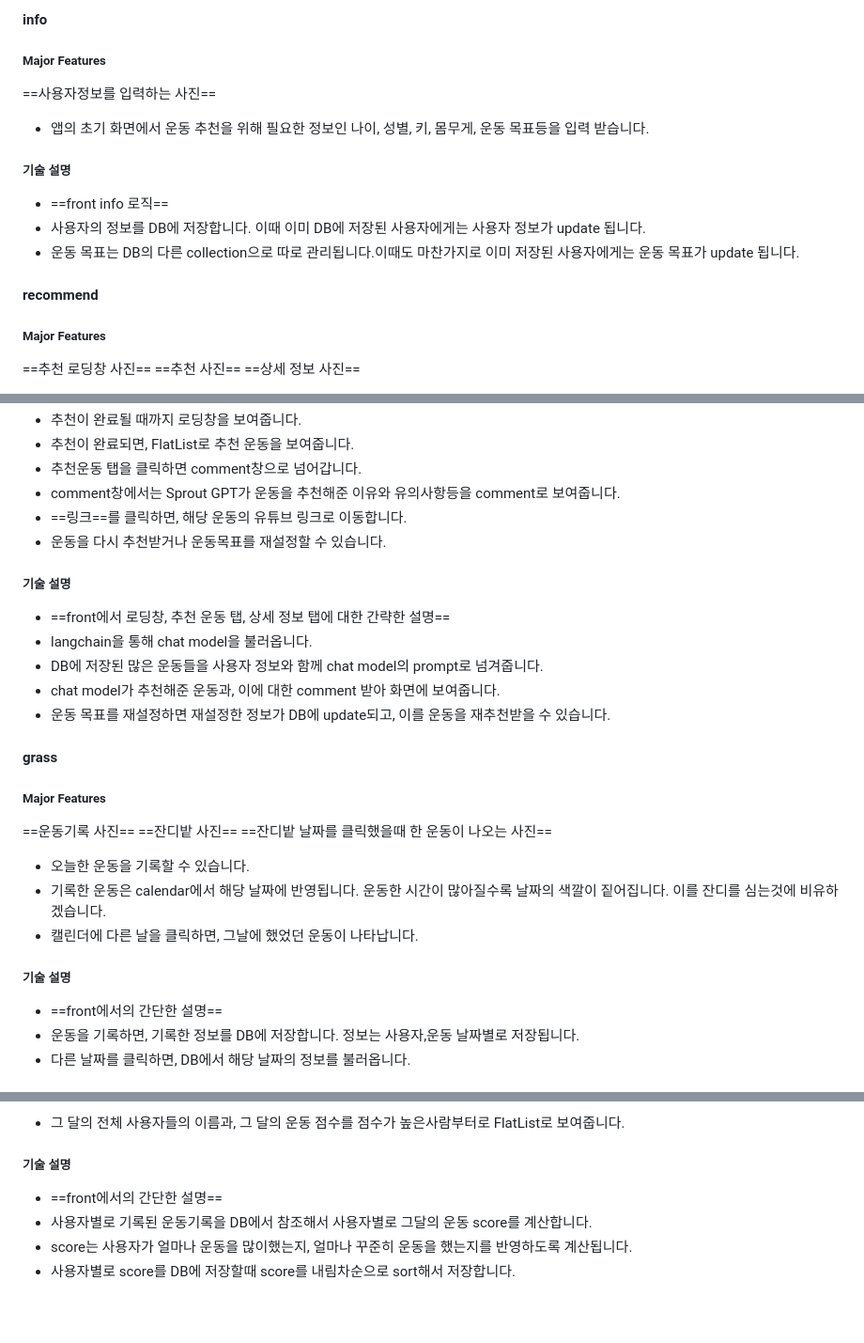
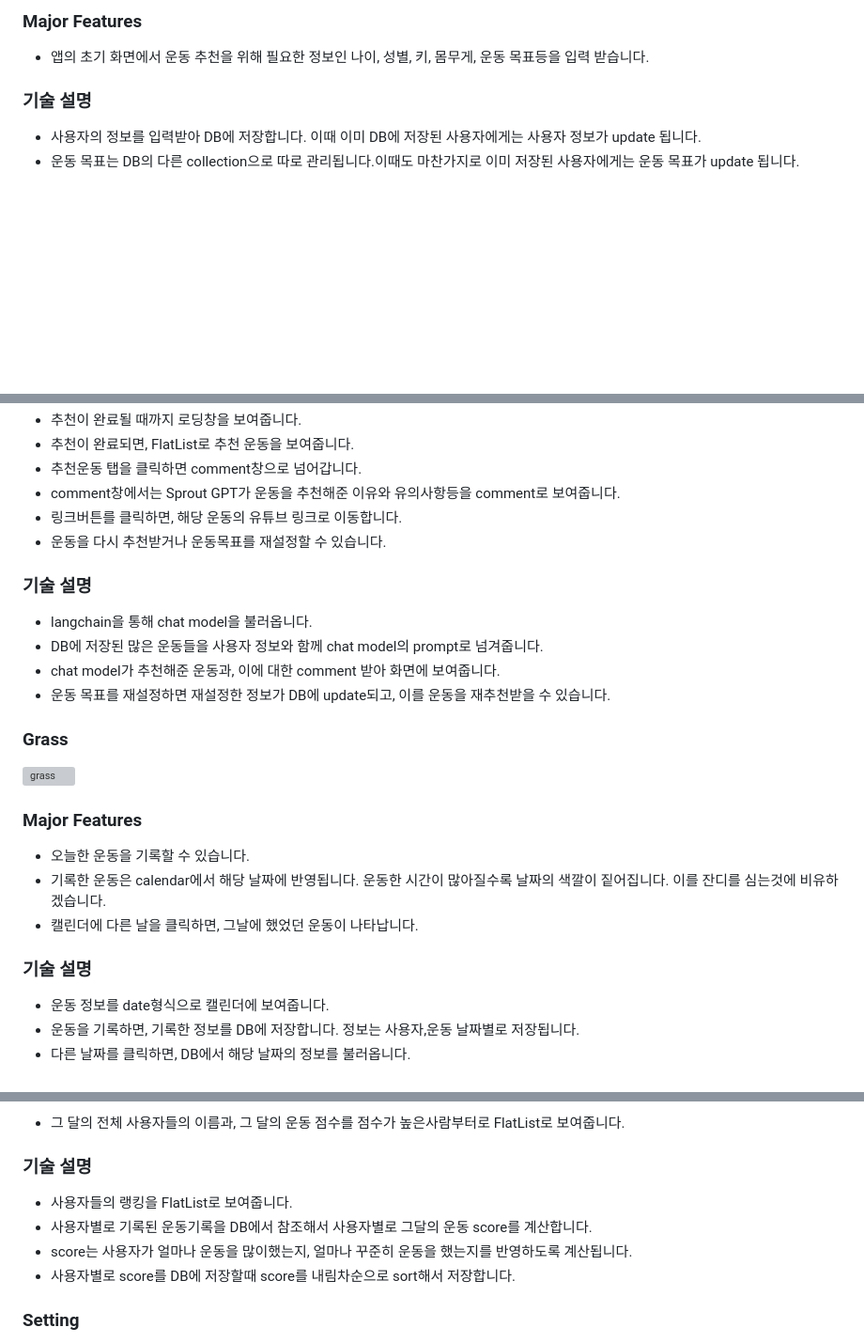
Before and after one commit to JWSH-MadCampWeek2/SproutGPT-backend, a Markdown page: README.md, 3 parts joined by grey strips. Shown at 94% size. GitHub-like rendering; blank space fills up the shorter version; grey boxes are pictures that could not be loaded.

```diff
--- a/README.md
+++ b/README.md
@@ -39,15 +53,10 @@ Madcamp Week2 1분반
 
-#### info
-##### Major Features
-==사용자정보를 입력하는 사진==
+### Major Features
+
 - 앱의 초기 화면에서 운동 추천을 위해 필요한 정보인 나이, 성별, 키, 몸무게, 운동 목표등을 입력 받습니다.
-##### 기술 설명
-- ==front info 로직==
-- 사용자의 정보를 DB에 저장합니다. 이때 이미 DB에 저장된 사용자에게는 사용자 정보가 update 됩니다.
+
+### 기술 설명
+
+- 사용자의 정보를 입력받아 DB에 저장합니다. 이때 이미 DB에 저장된 사용자에게는 사용자 정보가 update 됩니다.
 - 운동 목표는 DB의 다른 collection으로 따로 관리됩니다.이때도 마찬가지로 이미 저장된 사용자에게는 운동 목표가 update 됩니다.
-#### recommend
-##### Major Features
-==추천 로딩창 사진==
-==추천 사진==
-==상세 정보 사진==
 
@@ -56,25 +71,29 @@ Madcamp Week2 1분반
 - 추천이 완료되면, FlatList로 추천 운동을 보여줍니다.
 - 추천운동 탭을 클릭하면 comment창으로 넘어갑니다.
 - comment창에서는 Sprout GPT가 운동을 추천해준 이유와 유의사항등을 comment로 보여줍니다.
-- ==링크==를 클릭하면, 해당 운동의 유튜브 링크로 이동합니다.
+- 링크버튼를 클릭하면, 해당 운동의 유튜브 링크로 이동합니다.
 - 운동을 다시 추천받거나 운동목표를 재설정할 수 있습니다.
-##### 기술 설명
-- ==front에서 로딩창, 추천 운동 탭, 상세 정보 탭에 대한 간략한 설명==
+
+### 기술 설명
+
 - langchain을 통해 chat model을 불러옵니다.
--  DB에 저장된 많은 운동들을 사용자 정보와 함께 chat model의 prompt로 넘겨줍니다.
+- DB에 저장된 많은 운동들을 사용자 정보와 함께 chat model의 prompt로 넘겨줍니다.
 - chat model가 추천해준 운동과, 이에 대한 comment 받아 화면에 보여줍니다.
 - 운동 목표를 재설정하면 재설정한 정보가 DB에 update되고, 이를 운동을 재추천받을 수 있습니다.
 
-#### grass
-##### Major Features
-==운동기록 사진==
-==잔디밭 사진==
-==잔디밭 날짜를 클릭했을때 한 운동이 나오는 사진==
+### Grass
+
+![grass](https://github.com/JWSH-MadCampWeek2/week2-frontend/assets/79096116/5ca1fe93-a7b8-4373-9502-63dc27506e44)
+
+### Major Features
+
 - 오늘한 운동을 기록할 수 있습니다.
 - 기록한 운동은 calendar에서 해당 날짜에 반영됩니다. 운동한 시간이 많아질수록 날짜의 색깔이 짙어집니다. 이를 잔디를 심는것에 비유하겠습니다.
 - 캘린더에 다른 날을 클릭하면, 그날에 했었던 운동이 나타납니다.
-##### 기술 설명
-- ==front에서의 간단한 설명==
+
+### 기술 설명
+
+- 운동 정보를 date형식으로 캘린더에 보여줍니다.
 - 운동을 기록하면, 기록한 정보를 DB에 저장합니다. 정보는 사용자,운동 날짜별로 저장됩니다.
 - 다른 날짜를 클릭하면, DB에서 해당 날짜의 정보를 불러옵니다.
 
@@ -84,9 +106,11 @@ Madcamp Week2 1분반
 - 그 달의 전체 사용자들의 이름과, 그 달의 운동 점수를 점수가 높은사람부터로 FlatList로 보여줍니다.
 
-##### 기술 설명
-- ==front에서의 간단한 설명==
+### 기술 설명
+
+- 사용자들의 랭킹을 FlatList로 보여줍니다.
 - 사용자별로 기록된 운동기록을 DB에서 참조해서 사용자별로 그달의 운동 score를 계산합니다.
 - score는 사용자가 얼마나 운동을 많이했는지, 얼마나 꾸준히 운동을 했는지를 반영하도록 계산됩니다.
 - 사용자별로 score를 DB에 저장할때 score를 내림차순으로 sort해서 저장합니다.
 
+### Setting
 
```
Also changed, not shown: other parts of README.md (+40 -15 lines).
